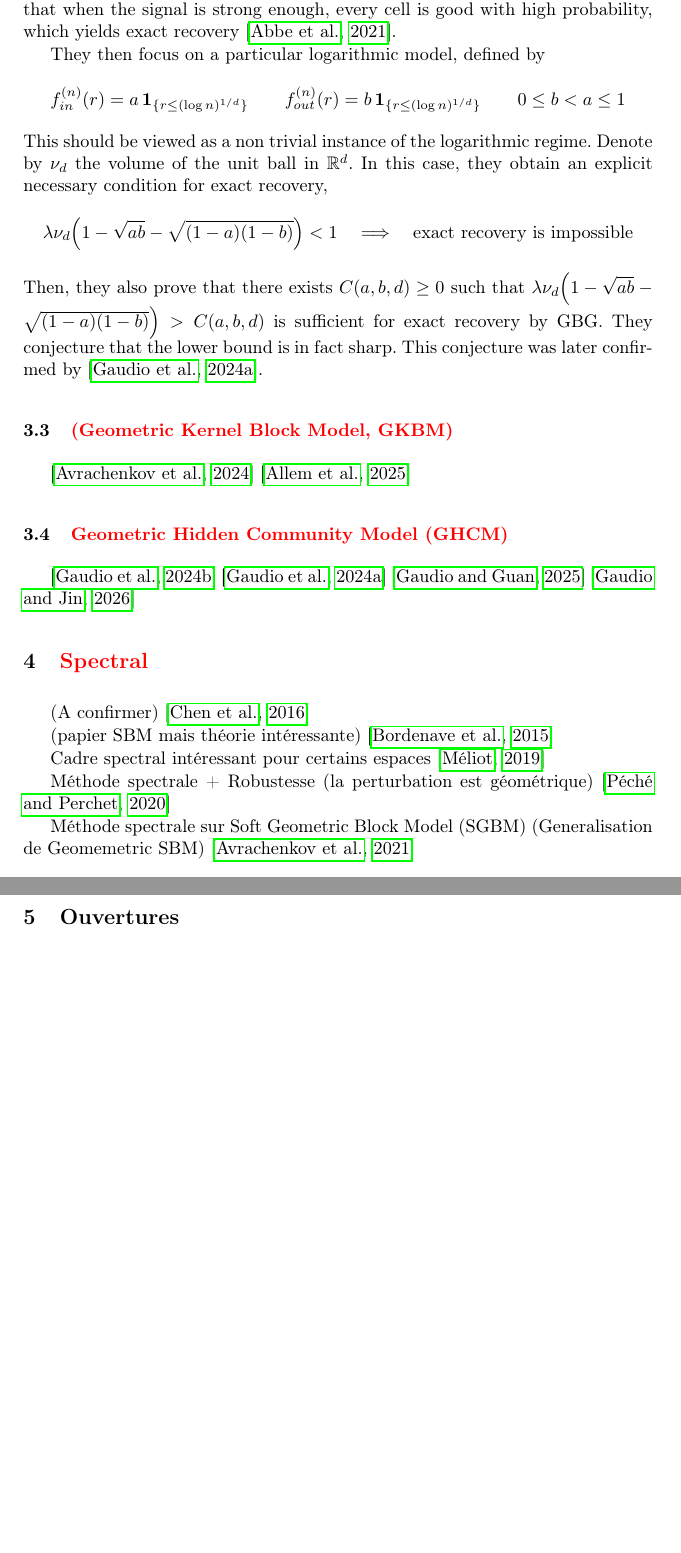
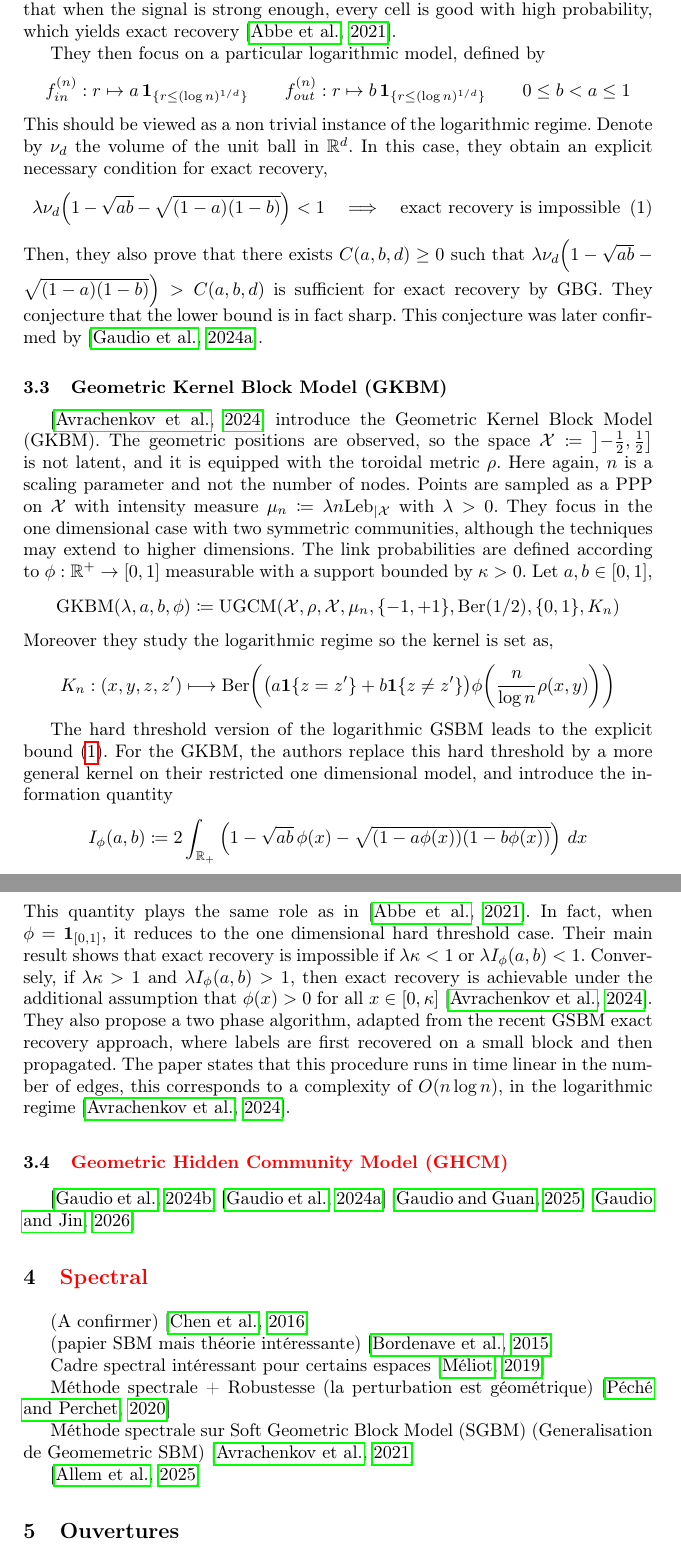
Before and after one commit to Sala2Code/SOTA_RandomGeometricGraph, a LaTeX thesis (LaTeX/main.tex): two parts of pages 10 and 11 of 14, joined at a grey line, cut so that both start at the same text, the shorter picture padded with empty space. Compiled offline with pdfLaTeX.

Commit message:
Fin GKBM

```diff
--- a/LaTeX/main.tex
+++ b/LaTeX/main.tex
@@ -299,17 +299,17 @@ On the positive side, they adapt the GBG algorithm to this regime. The local pai
 
 They then focus on a particular logarithmic model, defined by
 \[
-f_{in}^{(n)}(r)=a\,\mathbf 1_{\{r\le (\log n)^{1/d}\}}
+f_{in}^{(n)}: r \mapsto a\,\mathbf 1_{\{r\le (\log n)^{1/d}\}}
 \qquad
-f_{out}^{(n)}(r)=b\,\mathbf 1_{\{r\le (\log n)^{1/d}\}}
+f_{out}^{(n)}: r \mapsto b\,\mathbf 1_{\{r\le (\log n)^{1/d}\}}
 \qquad 0\le b<a\le 1
 \]
 This should be viewed as a non trivial instance of the logarithmic regime. Denote by \(\nu_d\) the volume of the unit ball in \(\mathbb R^d\). In this case, they obtain an explicit necessary condition for exact recovery,
-\[
-\lambda \nu_d\Bigl(1-\sqrt{ab}-\sqrt{(1-a)(1-b)}\Bigr)<1
-\quad\Longrightarrow\quad
-\text{exact recovery is impossible}
-\]
+\begin{equation}\label{eq:GBM_log_impossibility}
+    \lambda \nu_d\Bigl(1-\sqrt{ab}-\sqrt{(1-a)(1-b)}\Bigr)<1
+    \quad\Longrightarrow\quad
+    \text{exact recovery is impossible}
+\end{equation}
 Then, they also prove that there exists \(C(a,b,d) \geq 0\) such that
 \(\lambda \nu_d\Bigl(1-\sqrt{ab}-\sqrt{(1-a)(1-b)}\Bigr)>C(a,b,d)\)
 is sufficient for exact recovery by GBG. They conjecture that the lower bound is in fact sharp. This conjecture was later confirmed by \citep{gaudio2024exact}.
@@ -317,10 +317,25 @@ is sufficient for exact recovery by GBG. They conjecture that the lower bound is
 
 
 
+\subsection{Geometric Kernel Block Model (GKBM)}
 
-\subsection{\textcolor{red}{(Geometric Kernel Block Model, GKBM)}}
-\citep{avrachenkov2024community}
-\citep{allem2025multicommunityspectralclusteringgeometric}
+\citep{avrachenkov2024community} introduce the Geometric Kernel Block Model (GKBM). The geometric positions are observed, so the space \(\mathcal X \coloneqq  \left]-\frac12,\frac12 \right ] \) is not latent, and it is equipped with the toroidal metric \(\rho\). Here again, \(n\) is a scaling parameter and not the number of nodes.
+Points are sampled as a PPP on \(\mathcal{X}\) with intensity measure \(\mu_n \coloneqq \lambda n \mathrm{Leb}_{\mid \mathcal{X}}\) with \(\lambda > 0\). They focus in the one dimensional case with two symmetric communities, although the techniques may extend to higher dimensions. The link probabilities are defined according to \(\phi : \mathbb{R}^+ \to [0,1]\) measurable with a support bounded by \(\kappa >0\). Let \(a,b \in [0,1]\),
+\[
+\mathrm{GKBM}(\lambda,a,b,\phi)\coloneqq
+\mathrm{UGCM}(\mathcal X,\rho,\mathcal X,\mu_n,\{-1,+1\},\mathrm{Ber}(1/2),\{0,1\},K_n)
+\]
+Moreover they study the logarithmic regime so the kernel is set as,
+\[
+K_n:(x,y,z,z')\longmapsto \mathrm{Ber}\!\left(\bigl(a\mathbf 1\{z=z'\}+b\mathbf 1\{z\neq z'\}\bigr)\phi\!\left(\frac{n}{\log n}\rho(x,y)\right)\right)
+\]
+
+The hard threshold version of the logarithmic GSBM leads to the explicit bound \eqref{eq:GBM_log_impossibility}. For the GKBM, the authors replace this hard threshold by a more general kernel on their restricted one dimensional model, and introduce the information quantity
+\[
+I_\phi(a,b)\coloneqq 2\int_{\mathbb R_+}\left(1-\sqrt{ab}\,\phi(x)-\sqrt{(1-a\phi(x))(1-b\phi(x))}\right)\,dx
+\]
+This quantity plays the same role as in \citep{abbe2021community}. In fact, when \(\phi=\mathbf 1_{[0,1]}\), it reduces to the one dimensional hard threshold case. Their main result shows that exact recovery is impossible if \(\lambda \kappa<1\) or \(\lambda I_\phi(a,b)<1\). Conversely, if \(\lambda \kappa>1\) and \(\lambda I_\phi(a,b)>1\), then exact recovery is achievable under the additional assumption that \(\phi(x)>0\) for all \(x\in[0,\kappa]\) \citep{avrachenkov2024community}. They also propose a two phase algorithm, adapted from the recent GSBM exact recovery approach, where labels are first recovered on a small block and then propagated. The paper states that this procedure runs in time linear in the number of edges, this corresponds to a complexity of \(O(n\log n)\), in the logarithmic regime \citep{avrachenkov2024community}.
+
 
 \subsection{\textcolor{red}{Geometric Hidden Community Model (GHCM)}}
 
@@ -339,6 +354,8 @@ Méthode spectrale + Robustesse (la perturbation est géométrique) \citep{peche
 
 Méthode spectrale sur Soft Geometric Block Model (SGBM) (Generalisation de Geomemetric SBM)
 \citep{avrachenkov2021higher}
+
+\citep{allem2025multicommunityspectralclusteringgeometric}
 
 
 
```
Also changed, not shown: RandomGraph_Obsidian/papers/Avrachenkov_Kumar_Leskela_Community_Detection_on_Block_Models_with_Geometric_Kernels.md (+3 -0 lines), LaTeX/main.pdf, LaTeX/main.tex (6 more changed lines), 1 other file.
